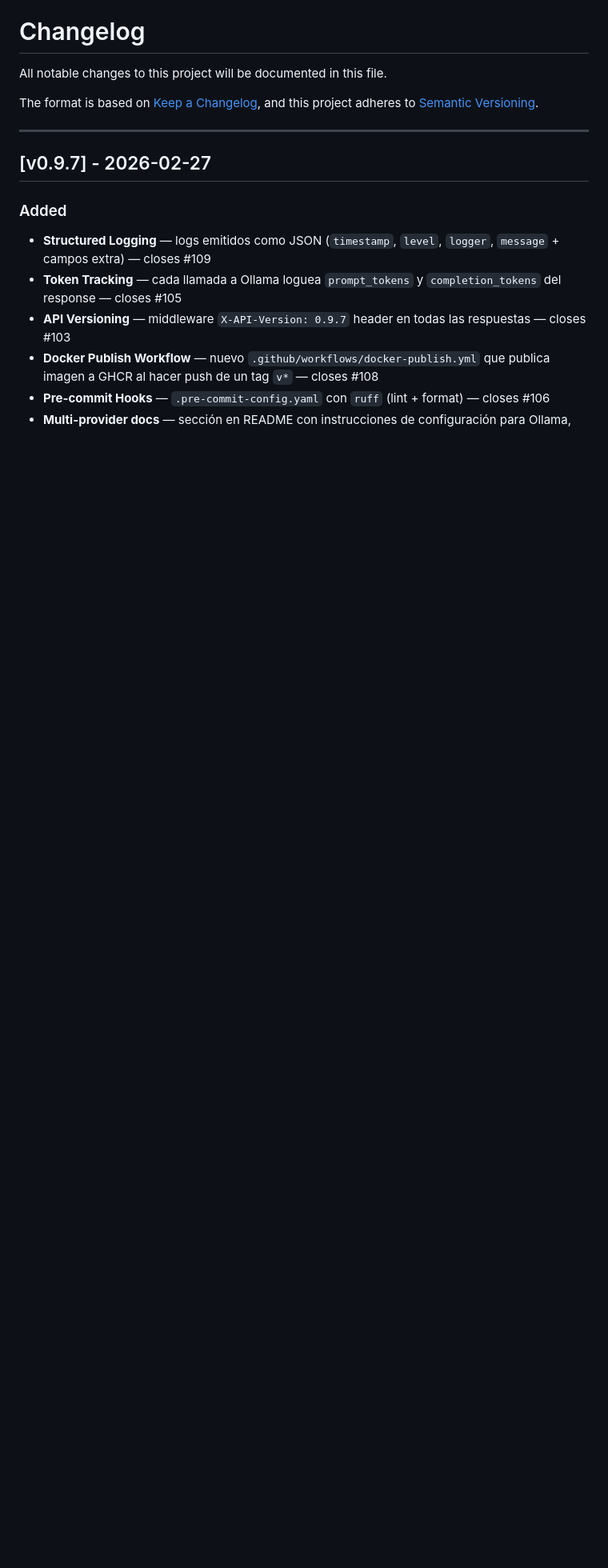
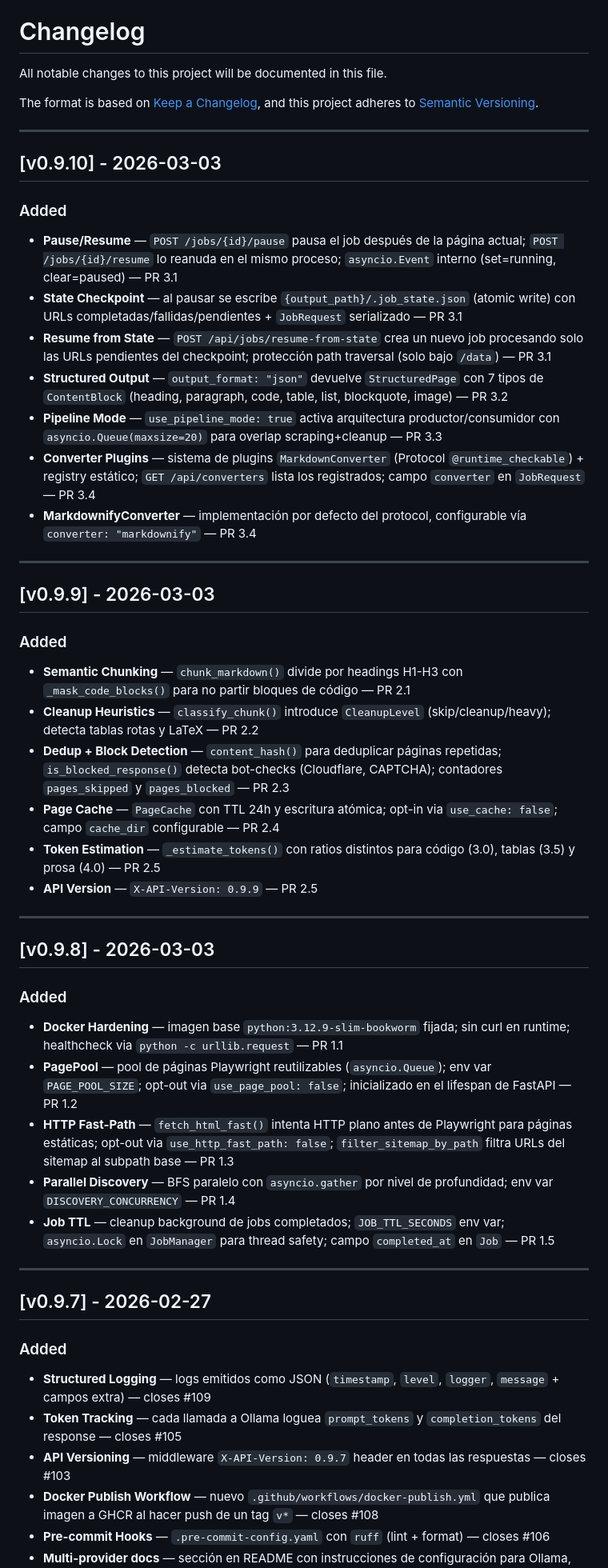
Before and after one commit to plater7/docrawl, a Markdown page: CHANGELOG.md, the part around the change. Shown at 80% size. GitHub-like rendering; blank space fills up the shorter version.

```diff
--- a/CHANGELOG.md
+++ b/CHANGELOG.md
@@ -4,6 +4,42 @@ All notable changes to this project will be documented in this file.
 
 The format is based on [Keep a Changelog](https://keepachangelog.com/en/1.0.0/),
 and this project adheres to [Semantic Versioning](https://semver.org/spec/v2.0.0.html).
+
+---
+
+## [v0.9.10] - 2026-03-03
+
+### Added
+- **Pause/Resume** — `POST /jobs/{id}/pause` pausa el job después de la página actual; `POST /jobs/{id}/resume` lo reanuda en el mismo proceso; `asyncio.Event` interno (set=running, clear=paused) — PR 3.1
+- **State Checkpoint** — al pausar se escribe `{output_path}/.job_state.json` (atomic write) con URLs completadas/fallidas/pendientes + `JobRequest` serializado — PR 3.1
+- **Resume from State** — `POST /api/jobs/resume-from-state` crea un nuevo job procesando solo las URLs pendientes del checkpoint; protección path traversal (solo bajo `/data`) — PR 3.1
+- **Structured Output** — `output_format: "json"` devuelve `StructuredPage` con 7 tipos de `ContentBlock` (heading, paragraph, code, table, list, blockquote, image) — PR 3.2
+- **Pipeline Mode** — `use_pipeline_mode: true` activa arquitectura productor/consumidor con `asyncio.Queue(maxsize=20)` para overlap scraping+cleanup — PR 3.3
+- **Converter Plugins** — sistema de plugins `MarkdownConverter` (Protocol `@runtime_checkable`) + registry estático; `GET /api/converters` lista los registrados; campo `converter` en `JobRequest` — PR 3.4
+- **MarkdownifyConverter** — implementación por defecto del protocol, configurable vía `converter: "markdownify"` — PR 3.4
+
+---
+
+## [v0.9.9] - 2026-03-03
+
+### Added
+- **Semantic Chunking** — `chunk_markdown()` divide por headings H1-H3 con `_mask_code_blocks()` para no partir bloques de código — PR 2.1
+- **Cleanup Heuristics** — `classify_chunk()` introduce `CleanupLevel` (skip/cleanup/heavy); detecta tablas rotas y LaTeX — PR 2.2
+- **Dedup + Block Detection** — `content_hash()` para deduplicar páginas repetidas; `is_blocked_response()` detecta bot-checks (Cloudflare, CAPTCHA); contadores `pages_skipped` y `pages_blocked` — PR 2.3
+- **Page Cache** — `PageCache` con TTL 24h y escritura atómica; opt-in via `use_cache: false`; campo `cache_dir` configurable — PR 2.4
+- **Token Estimation** — `_estimate_tokens()` con ratios distintos para código (3.0), tablas (3.5) y prosa (4.0) — PR 2.5
+- **API Version** — `X-API-Version: 0.9.9` — PR 2.5
+
+---
+
+## [v0.9.8] - 2026-03-03
+
+### Added
+- **Docker Hardening** — imagen base `python:3.12.9-slim-bookworm` fijada; sin curl en runtime; healthcheck via `python -c urllib.request` — PR 1.1
+- **PagePool** — pool de páginas Playwright reutilizables (`asyncio.Queue`); env var `PAGE_POOL_SIZE`; opt-out via `use_page_pool: false`; inicializado en el lifespan de FastAPI — PR 1.2
+- **HTTP Fast-Path** — `fetch_html_fast()` intenta HTTP plano antes de Playwright para páginas estáticas; opt-out via `use_http_fast_path: false`; `filter_sitemap_by_path` filtra URLs del sitemap al subpath base — PR 1.3
+- **Parallel Discovery** — BFS paralelo con `asyncio.gather` por nivel de profundidad; env var `DISCOVERY_CONCURRENCY` — PR 1.4
+- **Job TTL** — cleanup background de jobs completados; `JOB_TTL_SECONDS` env var; `asyncio.Lock` en `JobManager` para thread safety; campo `completed_at` en `Job` — PR 1.5
 
 ---
 
```
Also changed, not shown: README.md (+21 -10 lines).
